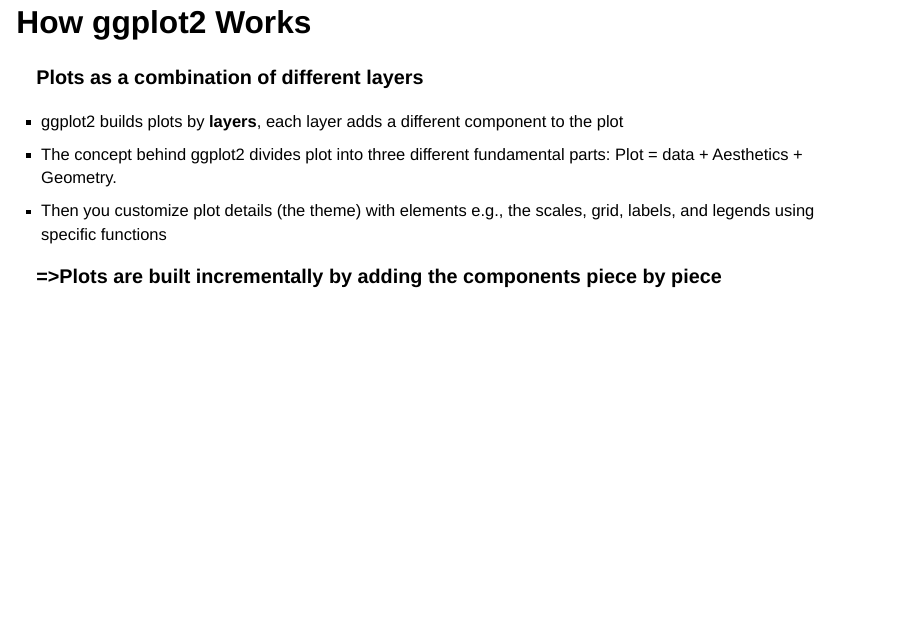
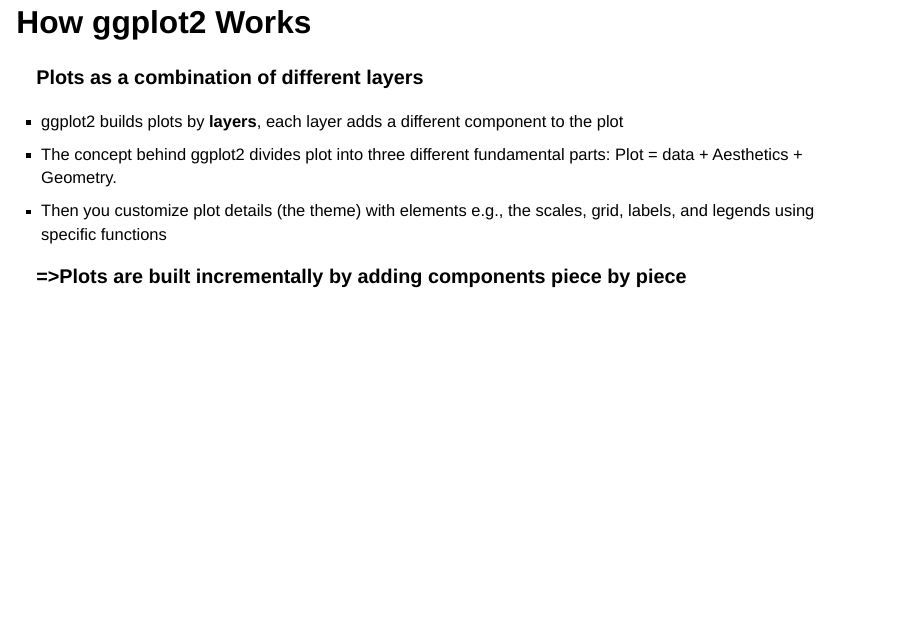
Before and after one commit to agoutsmedt/visualization_training, a Quarto document (visualisation_training.qmd): page 18 of 42. Rendered offline with R 4.5, knitr and Pandoc in place of Quarto, with nearby package versions; drawn as Slidy slides in place of the format the file asks for; some code elsewhere in the file could not run offline; column names are cleaned by a stand-in for the janitor package.

Commit message:
modifications

```diff
--- a/visualisation_training.qmd
+++ b/visualisation_training.qmd
@@ -124,7 +124,7 @@
 :::
 :::{.fragment}
 
-**=>Plots are built incrementally by adding the components piece by piece**
+**=>Plots are built incrementally by adding components piece by piece**
 :::
 
 ## How ggplot2 Works
```
